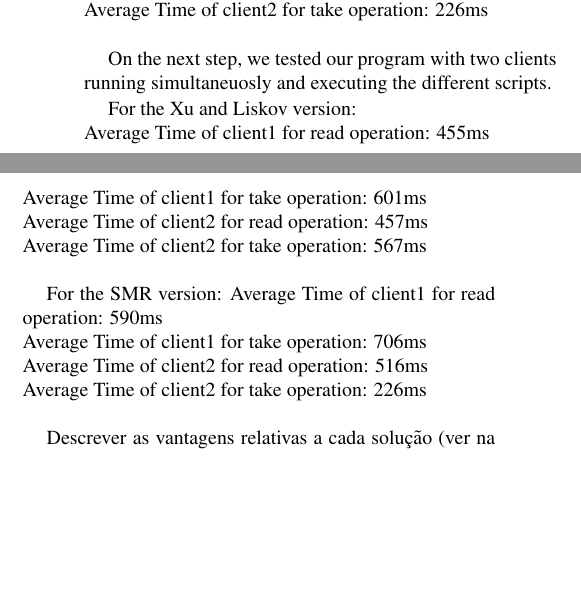
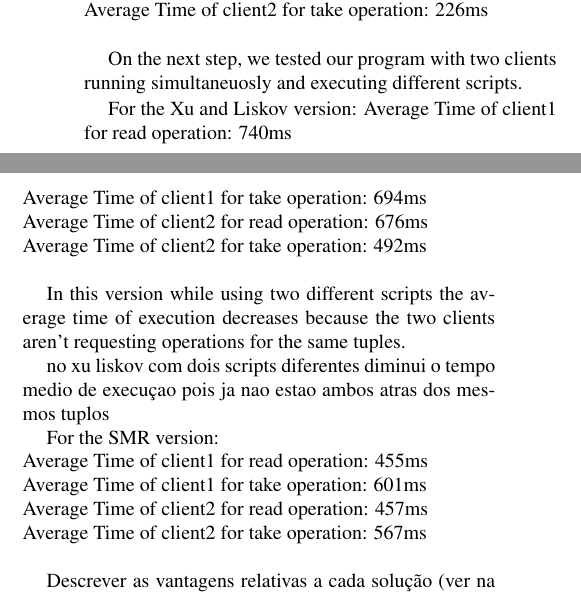
Before and after one commit to cintixx/relatorioDAD, a LaTeX paper (latex8.tex): two parts of the columns of page 2 of 4, joined at a grey line, cut so that both start at the same text, the shorter picture padded with empty space. Compiled offline with pdfLaTeX.

Commit message:
Updates from ShareLaTeX

```diff
--- a/latex8.tex
+++ b/latex8.tex
@@ -117,21 +117,25 @@ For the SMR version:\\
     Average Time of client2 for read operation: 516ms\\
     Average Time of client2 for take operation: 226ms\\
 
-On the next step, we tested our program with two clients running simultaneuosly and executing the different scripts.
-
+On the next step, we tested our program with two clients running simultaneuosly and executing different scripts.
     %Inserir scripts
 
-For the Xu and Liskov version:\\
+For the Xu and Liskov version:
+    Average Time of client1 for read operation: 740ms\\
+    Average Time of client1 for take operation: 694ms\\
+    Average Time of client2 for read operation: 676ms\\
+    Average Time of client2 for take operation: 492ms\\
+
+    In this version while using two different scripts the average time of execution decreases because the two clients aren't requesting operations for the same tuples.
+
+
+    no xu liskov com dois scripts diferentes diminui o tempo medio de execuçao pois ja nao estao ambos atras dos mesmos tuplos
+
+For the SMR version:\\
     Average Time of client1 for read operation: 455ms\\
     Average Time of client1 for take operation: 601ms\\
     Average Time of client2 for read operation: 457ms\\
     Average Time of client2 for take operation: 567ms\\
-
-For the SMR version:
-    Average Time of client1 for read operation: 590ms\\
-    Average Time of client1 for take operation: 706ms\\
-    Average Time of client2 for read operation: 516ms\\
-    Average Time of client2 for take operation: 226ms\\
 
 
 
```
Also changed, not shown: latex8.tex (12 more changed lines).
